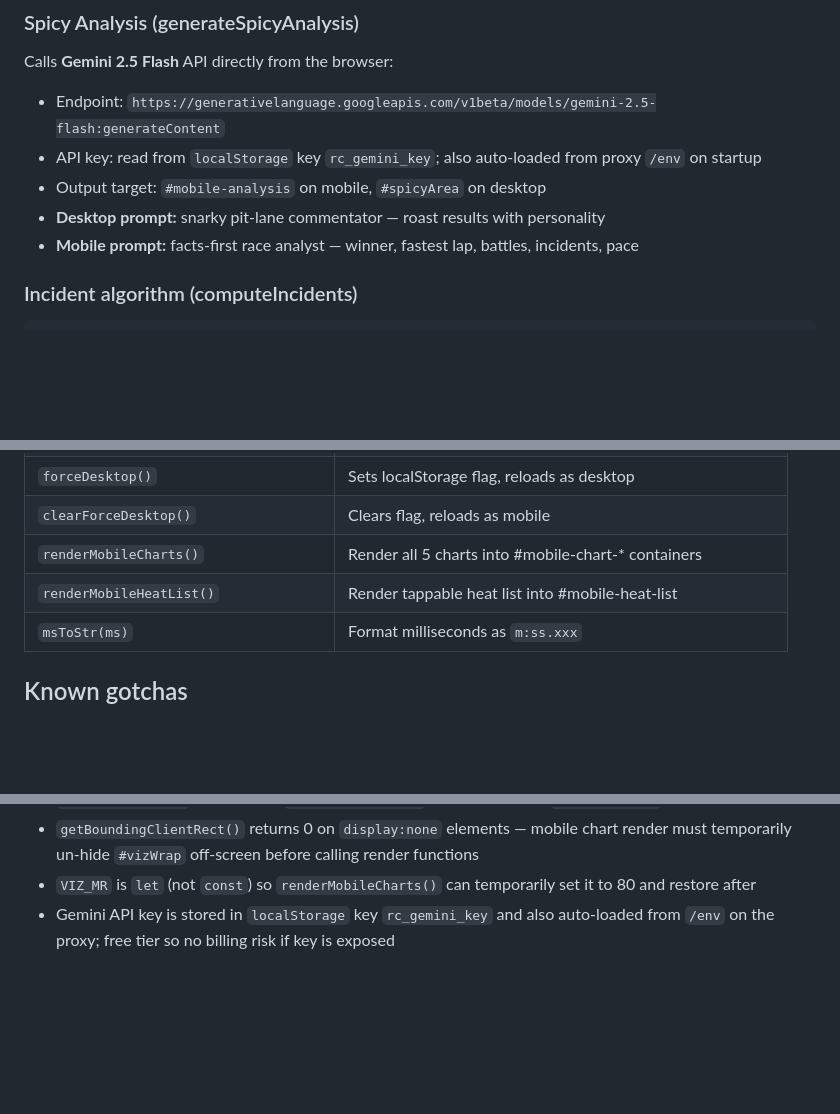
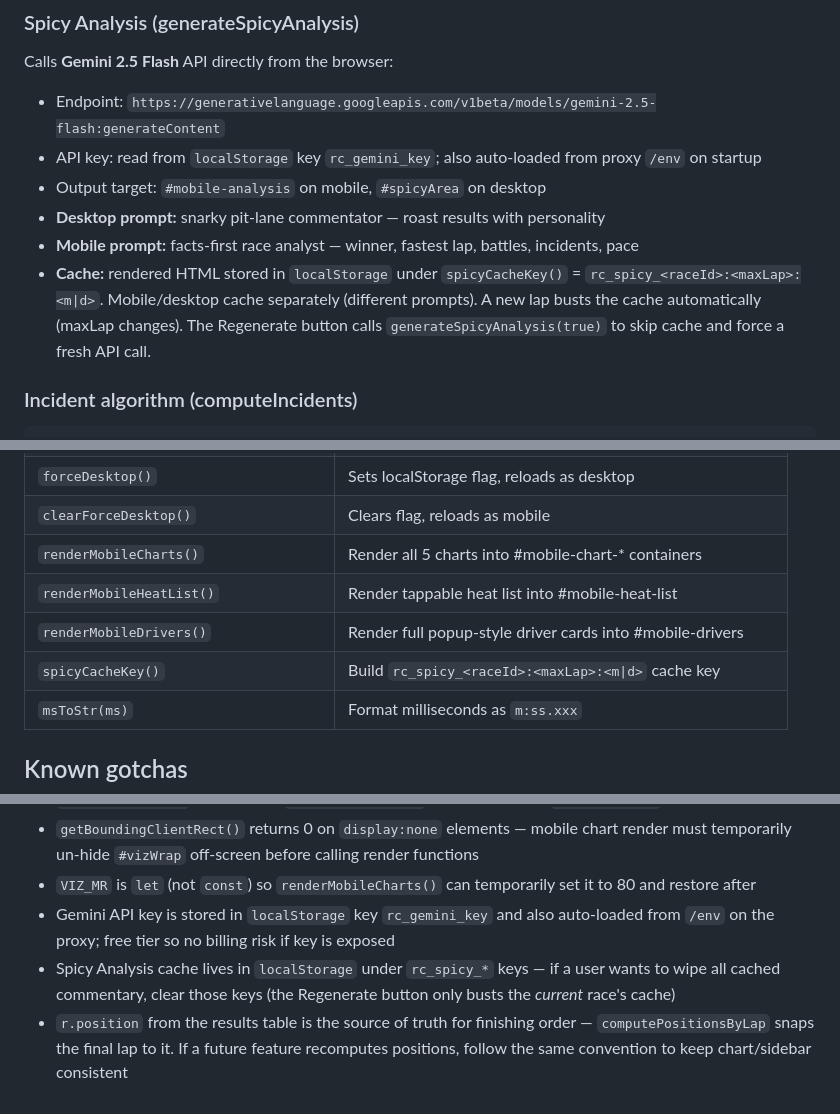
Before and after one commit to tdimaggio/rc-log, a Markdown page: CLAUDE.md, 3 parts joined by grey strips. Rendered like a GitHub page; blank space fills up the shorter version.

```diff
--- a/CLAUDE.md
+++ b/CLAUDE.md
@@ -183,6 +187,7 @@ Calls **Gemini 2.5 Flash** API directly from the browser:
 - Output target: `#mobile-analysis` on mobile, `#spicyArea` on desktop
 - **Desktop prompt:** snarky pit-lane commentator — roast results with personality
 - **Mobile prompt:** facts-first race analyst — winner, fastest lap, battles, incidents, pace
+- **Cache:** rendered HTML stored in `localStorage` under `spicyCacheKey()` = `rc_spicy_<raceId>:<maxLap>:<m|d>`. Mobile/desktop cache separately (different prompts). A new lap busts the cache automatically (maxLap changes). The Regenerate button calls `generateSpicyAnalysis(true)` to skip cache and force a fresh API call.
 
 ### Incident algorithm (computeIncidents)
 
@@ -258,6 +268,8 @@ Event 504950 has 21 heats. Race 6755593 has 4 drivers (MATT STEFANS, DYLAN HOFFM
 | `clearForceDesktop()` | Clears flag, reloads as mobile |
 | `renderMobileCharts()` | Render all 5 charts into #mobile-chart-* containers |
 | `renderMobileHeatList()` | Render tappable heat list into #mobile-heat-list |
+| `renderMobileDrivers()` | Render full popup-style driver cards into #mobile-drivers |
+| `spicyCacheKey()` | Build `rc_spicy_<raceId>:<maxLap>:<m\|d>` cache key |
 | `msToStr(ms)` | Format milliseconds as `m:ss.xxx` |
 
 ## Known gotchas
@@ -272,3 +284,5 @@ Event 504950 has 21 heats. Race 6755593 has 4 drivers (MATT STEFANS, DYLAN HOFFM
 - `getBoundingClientRect()` returns 0 on `display:none` elements — mobile chart render must temporarily un-hide `#vizWrap` off-screen before calling render functions
 - `VIZ_MR` is `let` (not `const`) so `renderMobileCharts()` can temporarily set it to 80 and restore after
 - Gemini API key is stored in `localStorage` key `rc_gemini_key` and also auto-loaded from `/env` on the proxy; free tier so no billing risk if key is exposed
+- Spicy Analysis cache lives in `localStorage` under `rc_spicy_*` keys — if a user wants to wipe all cached commentary, clear those keys (the Regenerate button only busts the *current* race's cache)
+- `r.position` from the results table is the source of truth for finishing order — `computePositionsByLap` snaps the final lap to it. If a future feature recomputes positions, follow the same convention to keep chart/sidebar consistent
```
Also changed, not shown: other parts of CLAUDE.md (+13 -4 lines), README.md (+4 -3 lines).
